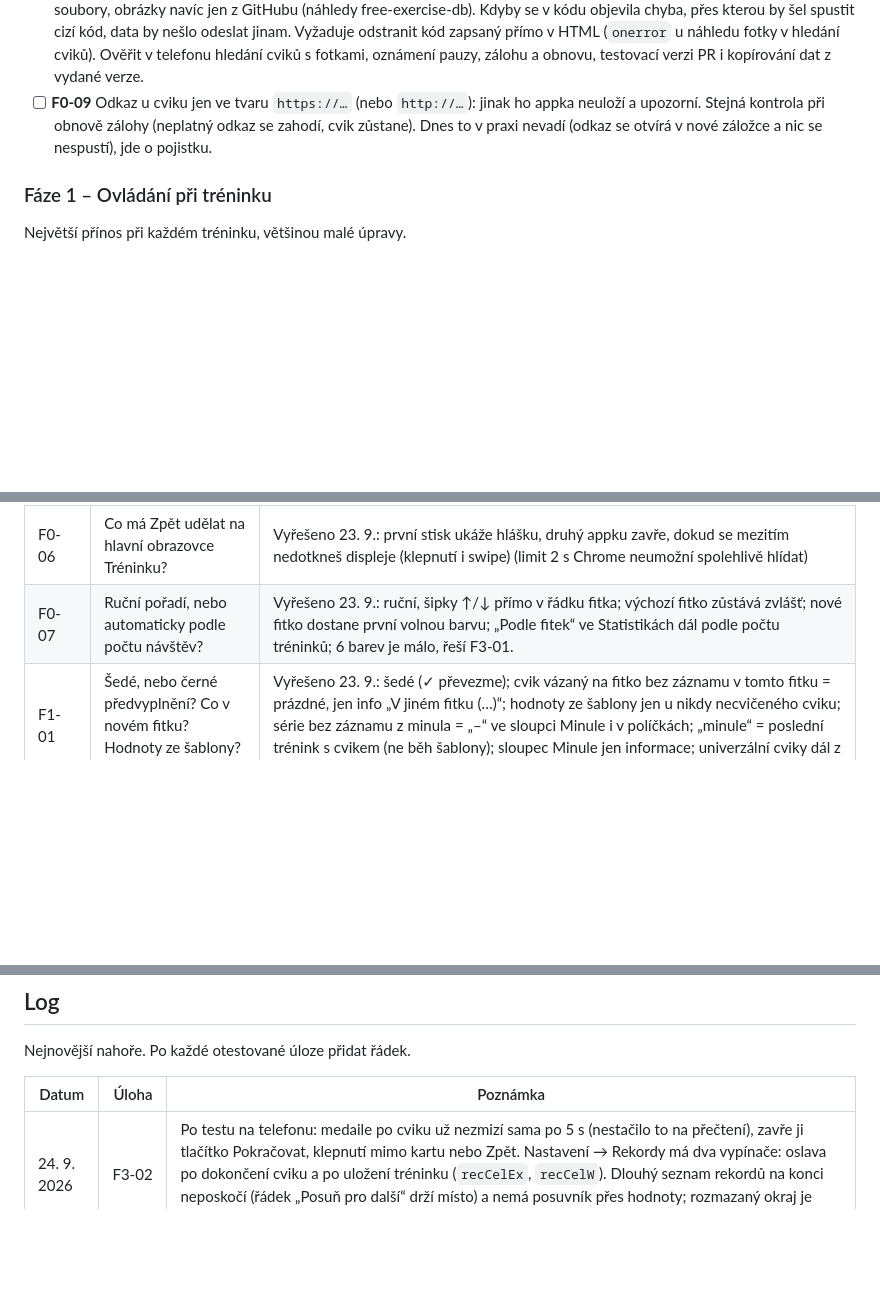
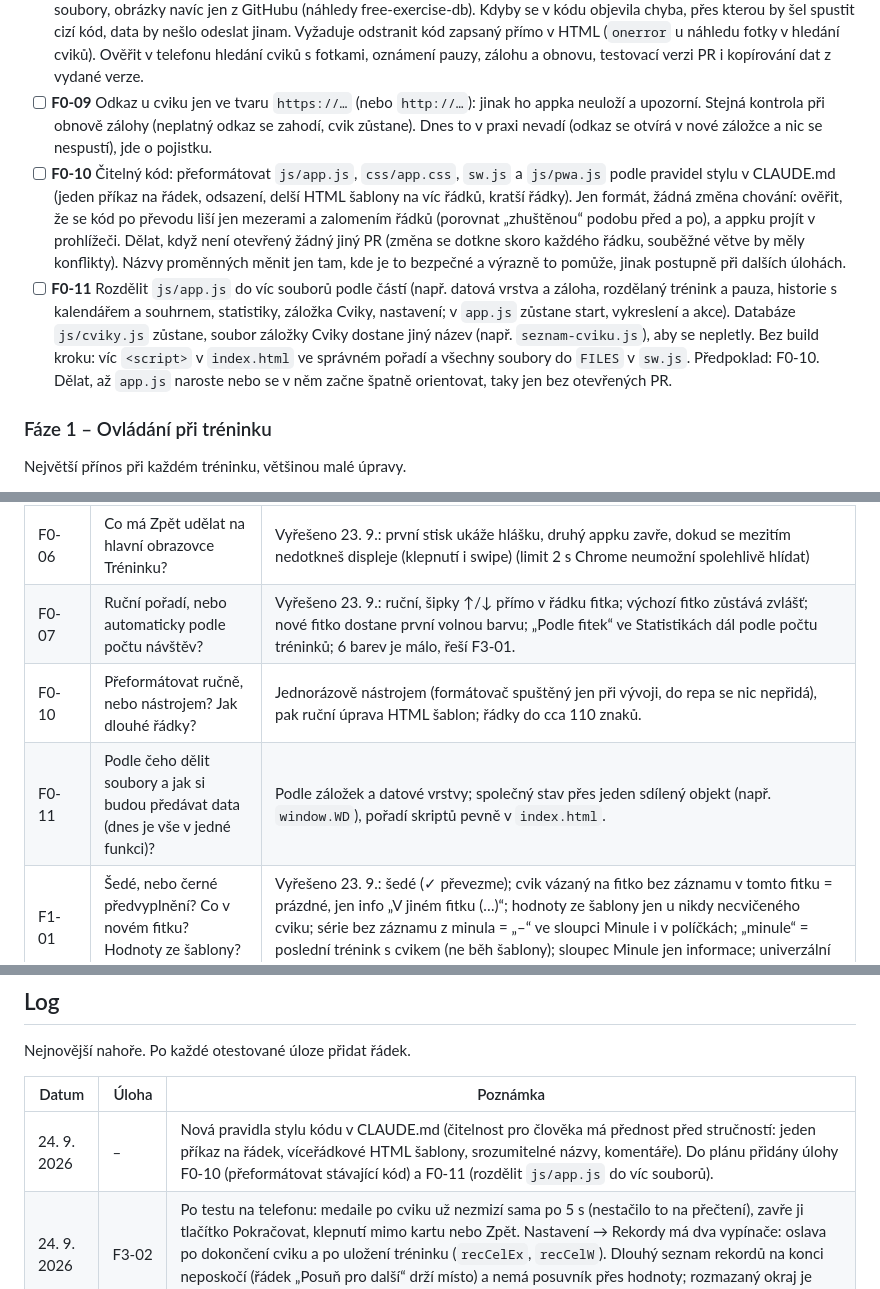
Before and after one commit to dt-appdev/workout-denik, a Markdown page: docs/plan-vyvoje.md, 3 parts joined by grey strips. GitHub-like rendering; blank space fills up the shorter version.

```diff
--- a/docs/plan-vyvoje.md
+++ b/docs/plan-vyvoje.md
@@ -56,6 +56,8 @@ Bez zálohy hrozí ztráta celé historie a bez svalových partií u cviků nejd
 - [x] **F0-07** Měnitelné pořadí fitek v Nastavení (šipky ↑/↓ u fitka). Pořadí se promítne všude, kde se fitka vybírají (začátek tréninku, filtry v Historii a Statistikách). Barva fitka se dnes počítá z jeho pořadí, takže se při přesunu nesmí změnit: každé fitko dostane uloženou barvu (výchozí = barva podle dnešního pořadí, doplní se automaticky při načtení).
 - [ ] **F0-08** Pravidla zabezpečení stránky (Content-Security-Policy v `index.html`): stránka smí načítat a odesílat jen vlastní soubory, obrázky navíc jen z GitHubu (náhledy free-exercise-db). Kdyby se v kódu objevila chyba, přes kterou by šel spustit cizí kód, data by nešlo odeslat jinam. Vyžaduje odstranit kód zapsaný přímo v HTML (`onerror` u náhledu fotky v hledání cviků). Ověřit v telefonu hledání cviků s fotkami, oznámení pauzy, zálohu a obnovu, testovací verzi PR i kopírování dat z vydané verze.
 - [ ] **F0-09** Odkaz u cviku jen ve tvaru `https://…` (nebo `http://…`): jinak ho appka neuloží a upozorní. Stejná kontrola při obnově zálohy (neplatný odkaz se zahodí, cvik zůstane). Dnes to v praxi nevadí (odkaz se otvírá v nové záložce a nic se nespustí), jde o pojistku.
+- [ ] **F0-10** Čitelný kód: přeformátovat `js/app.js`, `css/app.css`, `sw.js` a `js/pwa.js` podle pravidel stylu v CLAUDE.md (jeden příkaz na řádek, odsazení, delší HTML šablony na víc řádků, kratší řádky). Jen formát, žádná změna chování: ověřit, že se kód po převodu liší jen mezerami a zalomením řádků (porovnat „zhuštěnou“ podobu před a po), a appku projít v prohlížeči. Dělat, když není otevřený žádný jiný PR (změna se dotkne skoro každého řádku, souběžné větve by měly konflikty). Názvy proměnných měnit jen tam, kde je to bezpečné a výrazně to pomůže, jinak postupně při dalších úlohách.
+- [ ] **F0-11** Rozdělit `js/app.js` do víc souborů podle částí (např. datová vrstva a záloha, rozdělaný trénink a pauza, historie s kalendářem a souhrnem, statistiky, záložka Cviky, nastavení; v `app.js` zůstane start, vykreslení a akce). Databáze `js/cviky.js` zůstane, soubor záložky Cviky dostane jiný název (např. `seznam-cviku.js`), aby se nepletly. Bez build kroku: víc `<script>` v `index.html` ve správném pořadí a všechny soubory do `FILES` v `sw.js`. Předpoklad: F0-10. Dělat, až `app.js` naroste nebo se v něm začne špatně orientovat, taky jen bez otevřených PR.
 
 ### Fáze 1 – Ovládání při tréninku
 
@@ -152,6 +154,8 @@ Rozhodnout nejpozději v session dané úlohy. U každé je návrh výchozí vol
 | F0-05 | Bude spodní lišta se 6 záložkami na telefonu ještě pohodlná? | Vyřešeno 23. 9.: 6 záložek s popisky, menší písmo; Cviky mají ikonu otevřené knihy (činka zůstává Tréninku). |
 | F0-06 | Co má Zpět udělat na hlavní obrazovce Tréninku? | Vyřešeno 23. 9.: první stisk ukáže hlášku, druhý appku zavře, dokud se mezitím nedotkneš displeje (klepnutí i swipe) (limit 2 s Chrome neumožní spolehlivě hlídat) |
 | F0-07 | Ruční pořadí, nebo automaticky podle počtu návštěv? | Vyřešeno 23. 9.: ruční, šipky ↑/↓ přímo v řádku fitka; výchozí fitko zůstává zvlášť; nové fitko dostane první volnou barvu; „Podle fitek“ ve Statistikách dál podle počtu tréninků; 6 barev je málo, řeší F3-01. |
+| F0-10 | Přeformátovat ručně, nebo nástrojem? Jak dlouhé řádky? | Jednorázově nástrojem (formátovač spuštěný jen při vývoji, do repa se nic nepřidá), pak ruční úprava HTML šablon; řádky do cca 110 znaků. |
+| F0-11 | Podle čeho dělit soubory a jak si budou předávat data (dnes je vše v jedné funkci)? | Podle záložek a datové vrstvy; společný stav přes jeden sdílený objekt (např. `window.WD`), pořadí skriptů pevně v `index.html`. |
 | F1-01 | Šedé, nebo černé předvyplnění? Co v novém fitku? Hodnoty ze šablony? Víc sérií než minule? | Vyřešeno 23. 9.: šedé (✓ převezme); cvik vázaný na fitko bez záznamu v tomto fitku = prázdné, jen info „V jiném fitku (…)“; hodnoty ze šablony jen u nikdy necvičeného cviku; série bez záznamu z minula = „–“ ve sloupci Minule i v políčkách; „minule“ = poslední trénink s cvikem (ne běh šablony); sloupec Minule jen informace; univerzální cviky dál z kteréhokoli fitka. |
 | F1-04 | Jak upozornit na konec pauzy, když je appka na pozadí nebo displej zhasnutý? | Vyřešeno 23. 9.: systémové oznámení ze service workeru („Další: cvik · N. série“), vypínatelné v Nastavení; v appce na konci 2 dlouhé vibrace a pípnutí (volba zvuk / vibrace / obojí); přečas „+0:25“ vypínatelný; pauza po zahřívací sérii stejná; oznámení při startu pauzy ne; délka pauzy podle cviku odložena jako F1-09. Se zamčeným displejem může oznámení přijít pozdě (Android uspí procesor); udržování telefonu vzhůru neslyšitelným tónem zamítnuto. |
 | F2-01 | „Cvičit znovu" z tréninku v jiném fitku: spustit v aktuálním, nebo původním fitku? | Vyřešeno 23. 9.: před startem okno s volbou fitka (předvybrané aktuální); počet a druh sérií z vybraného tréninku, hodnoty šedě z minula ve zvoleném fitku (F1-01); vazba na šablonu zůstává, „Aktualizovat šablonu“ nezaškrtnuté; poznámky ke cvikům jen ve stejném fitku; tlačítko jen v detailu tréninku. |
@@ -174,6 +178,7 @@ Nejnovější nahoře. Po každé otestované úloze přidat řádek.
 
 | Datum | Úloha | Poznámka |
 |---|---|---|
+| 24. 9. 2026 | – | Nová pravidla stylu kódu v CLAUDE.md (čitelnost pro člověka má přednost před stručností: jeden příkaz na řádek, víceřádkové HTML šablony, srozumitelné názvy, komentáře). Do plánu přidány úlohy F0-10 (přeformátovat stávající kód) a F0-11 (rozdělit `js/app.js` do víc souborů). |
 | 24. 9. 2026 | F3-02 | Po testu na telefonu: medaile po cviku už nezmizí sama po 5 s (nestačilo to na přečtení), zavře ji tlačítko Pokračovat, klepnutí mimo kartu nebo Zpět. Nastavení → Rekordy má dva vypínače: oslava po dokončení cviku a po uložení tréninku (`recCelEx`, `recCelW`). Dlouhý seznam rekordů na konci neposkočí (řádek „Posuň pro další“ drží místo) a nemá posuvník přes hodnoty; rozmazaný okraj je dole i nahoře, podle toho, kam se dá posunout. Nová úloha F1-10: políčka pro čísla přijímají i text. |
 | 24. 9. 2026 | F3-02 | Oslava rekordu: po odškrtnutí poslední pracovní série cviku s novým rekordem vyskočí medaile (zlatá za velký rekord, stříbrná jen za malý) s paprsky, jiskrami a odleskem, pod ní „Nový rekord!“, název cviku a všechny rekordy s hodnotou „dříve“. Zmizí po 5 s nebo klepnutím či Zpět, časovač pauzy běží dál. Po uložení tréninku medaile nad souhrnem se všemi rekordy po cvicích (tlačítko Pokračovat, dlouhý seznam se posouvá uvnitř karty). Nastavení → Rekordy: vypínač oslavy, výběr zvuku (Vypnuto, Fanfára, Ta-dá, Zvonkohra, Level up, Mince, Harfa) s přehráním, Vyzkoušet. S „Odstranit animace“ v Androidu bez pohybu. Nová úloha F3-09 (uklidit Nastavení). Formát zálohy beze změny, v nastavení přibyly `recCel` a `recSnd` s výchozí hodnotou. |
 | 24. 9. 2026 | F3-01 | 12 barev fitek místo 6 (barvy 1–6 beze změny), v okně Upravit fitko / Nové fitko nová část Barva: 12 koleček, pod obsazenou barvou název fitka, nové fitko má předvybranou první volnou. Ikony fitek podle přání vynechány. Svalové partie sloučené do 6 skupin (Hrudník, Záda vč. krku, Ramena, Paže, Nohy, Břicho, připravené i pro radar F3-04): ve Statistikách a v souhrnu tréninku je postava obarvená podle skupin (sytost = počet sérií), pod ní pruh s poměrem skupin v procentech a pruhy partií v barvě skupiny; stránka cviku zůstává červená. Čitelnější šedý text v tmavém i světlém motivu. Obecné grafy (Průběh, váha, Nejčastější cviky, cvik nevázaný na fitko) neutrální šedomodrou, aby se nepletly s modrým fitkem. Do plánu přidána F2-06 (archivace starých fitek). Formát zálohy beze změny. |
```
Also changed, not shown: CLAUDE.md (+11 -2 lines).
